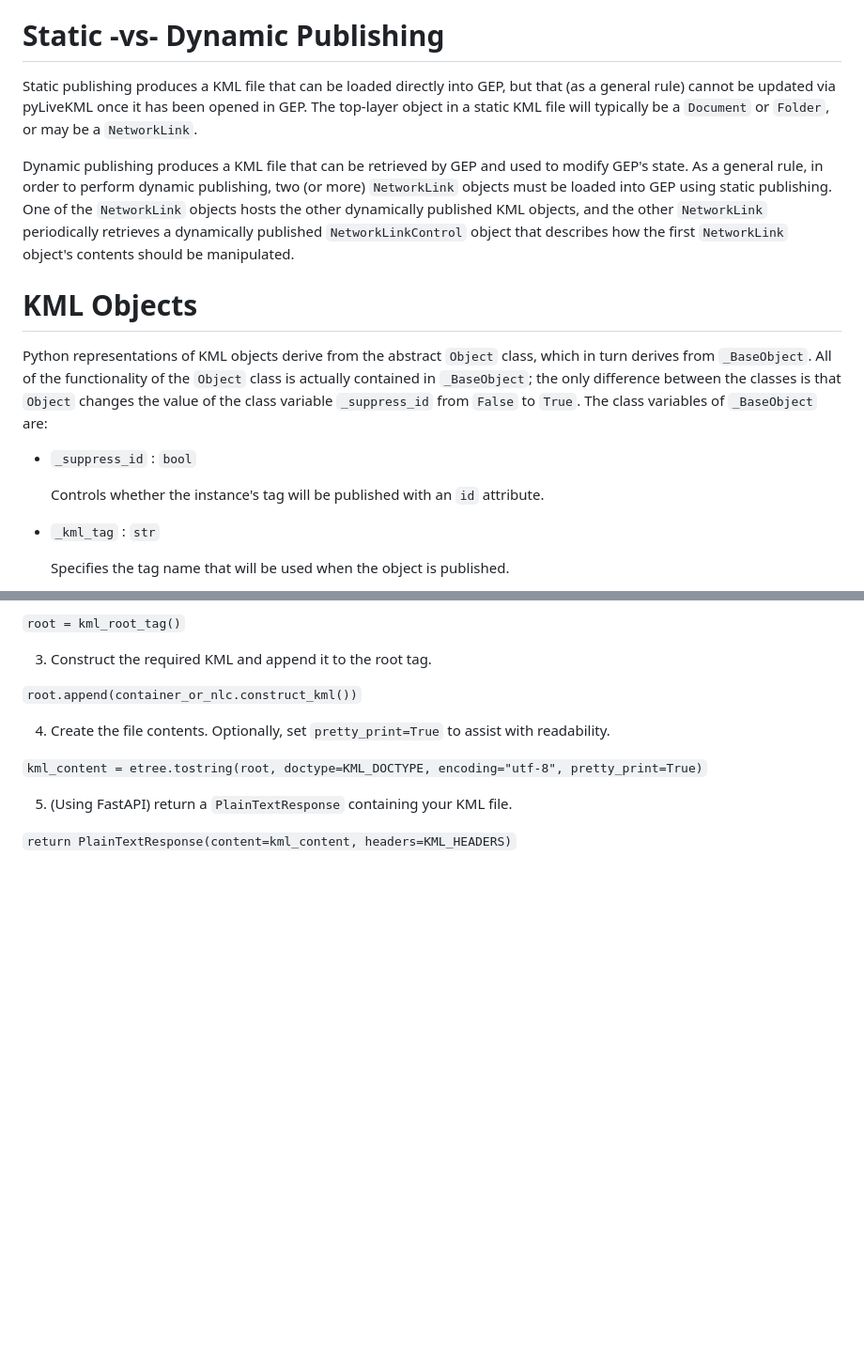
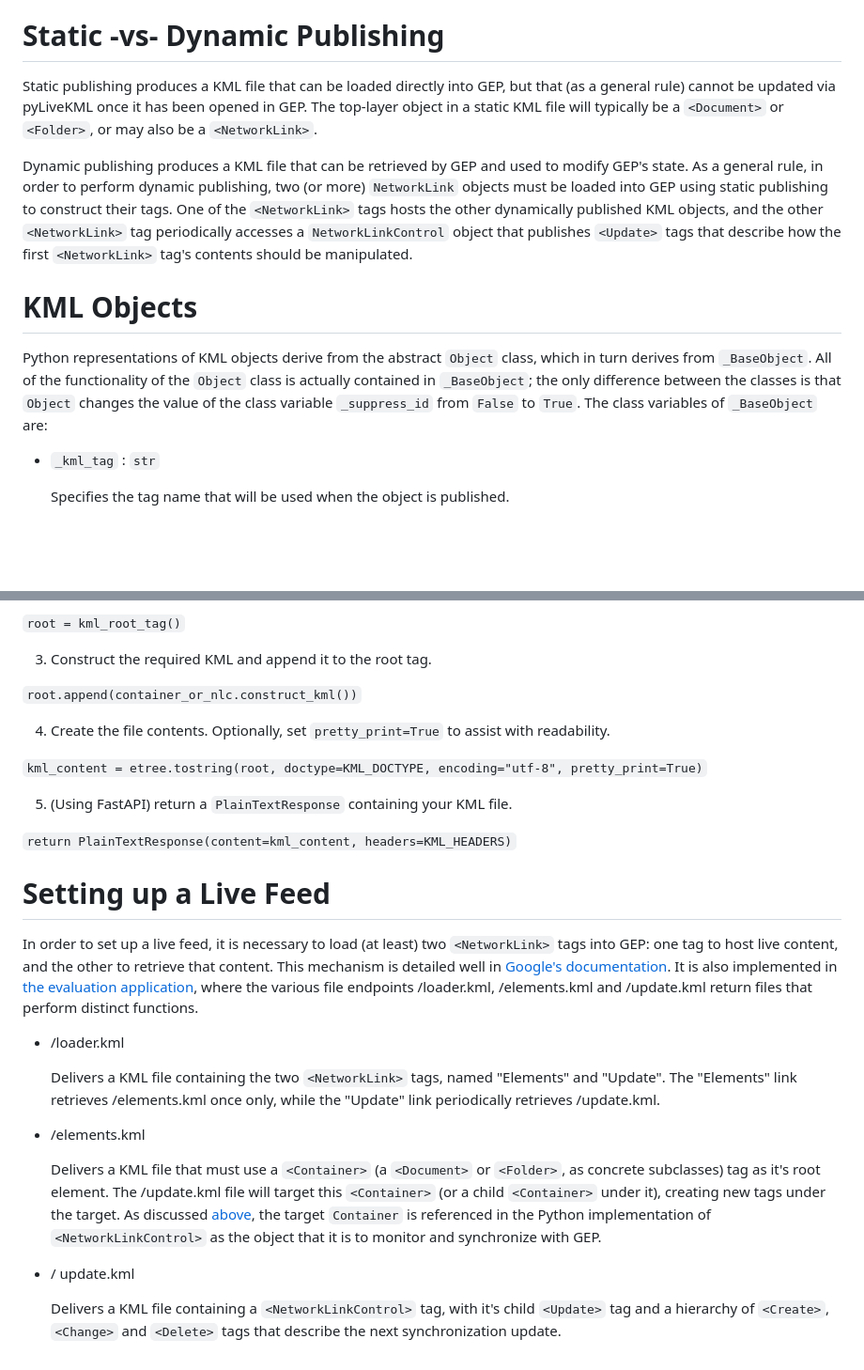
Before and after one commit to smoke-you/pyLiveKML, a Markdown page: docs/how-it-works.md, 2 parts joined by grey strips. Shown at 94% size. Drawn GitHub-style; blank space fills up the shorter version.

```diff
--- a/docs/how-it-works.md
+++ b/docs/how-it-works.md
@@ -8,17 +8,13 @@ As noted in the readme, pyLiveKML is an implementation of Google's
 
 # Static -vs- Dynamic Publishing
 
-Static publishing produces a KML file that can be loaded directly into GEP, but that (as a general rule) cannot be updated via pyLiveKML once it has been opened in GEP.  The top-layer object in a static KML file will typically be a `Document` or `Folder`, or may be a `NetworkLink`.
+Static publishing produces a KML file that can be loaded directly into GEP, but that (as a general rule) cannot be updated via pyLiveKML once it has been opened in GEP.  The top-layer object in a static KML file will typically be a `<Document>` or `<Folder>`, or may also be a `<NetworkLink>`.
 
-Dynamic publishing produces a KML file that can be retrieved by GEP and used to modify GEP's state.  As a general rule, in order to perform dynamic publishing, two (or more) `NetworkLink` objects must be loaded into GEP using static publishing. One of the `NetworkLink` objects hosts the other dynamically published KML objects, and the other `NetworkLink` periodically retrieves a dynamically published `NetworkLinkControl` object that describes how the first `NetworkLink` object's contents should be manipulated.
+Dynamic publishing produces a KML file that can be retrieved by GEP and used to modify GEP's state.  As a general rule, in order to perform dynamic publishing, two (or more) `NetworkLink` objects must be loaded into GEP using static publishing to construct their tags. One of the `<NetworkLink>` tags hosts the other dynamically published KML objects, and the other `<NetworkLink>` tag periodically accesses a `NetworkLinkControl` object that publishes `<Update>` tags that describe how the first `<NetworkLink>` tag's contents should be manipulated.
 
 # KML Objects
 
 Python representations of KML objects derive from the abstract `Object` class, which in turn derives from `_BaseObject`. All of the functionality of the `Object` class is actually contained in `_BaseObject`; the only difference between the classes is that `Object` changes the value of the class variable `_suppress_id` from `False` to `True`. The class variables of `_BaseObject` are:
-
-* `_suppress_id` : `bool`
-
-  Controls whether the instance's tag will be published with an `id` attribute.
 
 * `_kml_tag` : `str`
 
@@ -136,3 +138,19 @@ In order to publish KML data, it must be collected into a properly-constructed K
 5. (Using FastAPI) return a `PlainTextResponse` containing your KML file.
 
   `return PlainTextResponse(content=kml_content, headers=KML_HEADERS)`
+
+# Setting up a Live Feed
+
+In order to set up a live feed, it is necessary to load (at least) two `<NetworkLink>` tags into GEP: one tag to host live content, and the other to retrieve that content. This mechanism is detailed well in [Google's documentation](https://developers.google.com/kml/documentation/updates). It is also implemented in [the evaluation application](/evals/main.py), where the various file endpoints /loader.kml, /elements.kml and /update.kml return files that perform distinct functions.
+
+* /loader.kml
+
+  Delivers a KML file containing the two `<NetworkLink>` tags, named "Elements" and "Update". The "Elements" link retrieves /elements.kml once only, while the "Update" link periodically retrieves /update.kml.
+
+* /elements.kml
+
+  Delivers a KML file that must use a `<Container>` (a `<Document>` or `<Folder>`, as concrete subclasses) tag as it's root element. The /update.kml file will target this `<Container>` (or a child `<Container>` under it), creating new tags under the target. As discussed [above](#networklinkcontrol), the target `Container` is referenced in the Python implementation of `<NetworkLinkControl>` as the object that it is to monitor and synchronize with GEP.
+
+* / update.kml
+
+  Delivers a KML file containing a `<NetworkLinkControl>` tag, with it's child `<Update>` tag and a hierarchy of `<Create>`, `<Change>` and `<Delete>` tags that describe the next synchronization update.
```
Also changed, not shown: other parts of docs/how-it-works.md (+18 -12 lines).
